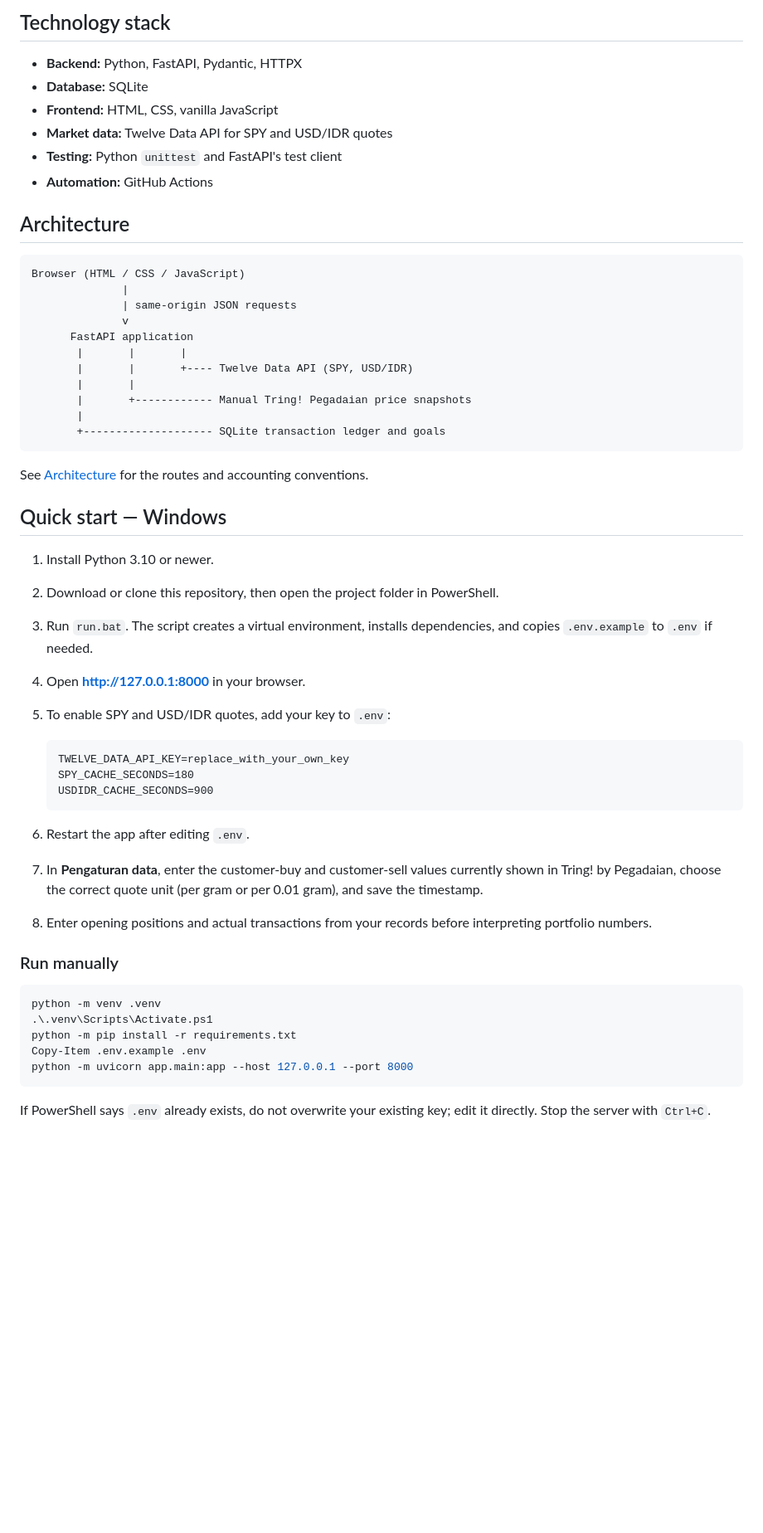
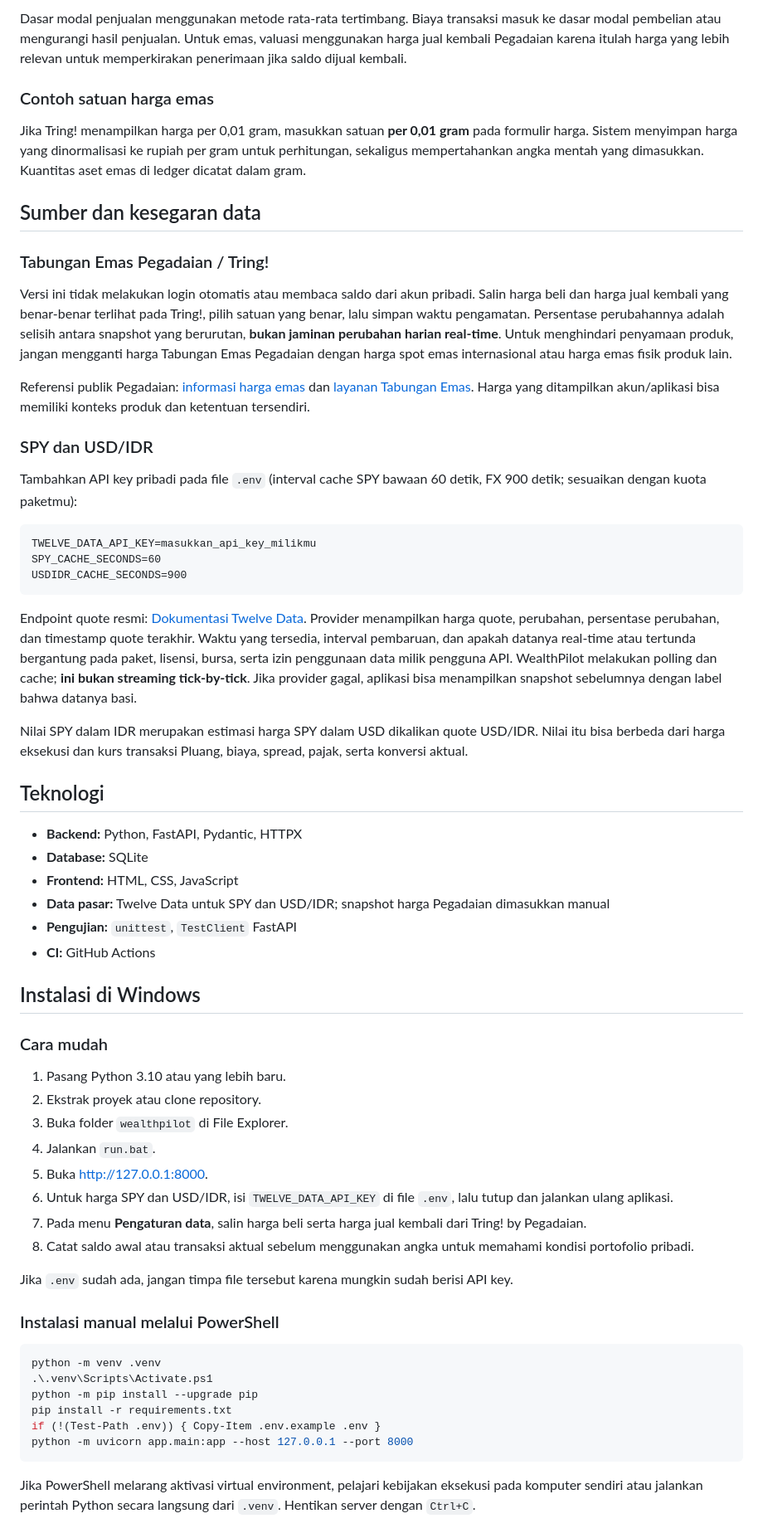
Before and after one commit to firgiahmadsuryaman/wealthpilot-personal-finance-dashboard, a Markdown page: README.md, the part around one of its changes. Shown at 83% size. GitHub-like rendering; blank space fills up the shorter version.

Commit message:
docs: jelaskan tujuan produk dan aturan hitung portofolio

````diff
--- a/README.md
+++ b/README.md
@@ -41,58 +63,66 @@ A portfolio's current market value is not the same as the money contributed. Wea
 
-## Technology stack
+Dasar modal penjualan menggunakan metode rata-rata tertimbang. Biaya transaksi masuk ke dasar modal pembelian atau mengurangi hasil penjualan. Untuk emas, valuasi menggunakan harga jual kembali Pegadaian karena itulah harga yang lebih relevan untuk memperkirakan penerimaan jika saldo dijual kembali.
+
+### Contoh satuan harga emas
+
+Jika Tring! menampilkan harga per 0,01 gram, masukkan satuan **per 0,01 gram** pada formulir harga. Sistem menyimpan harga yang dinormalisasi ke rupiah per gram untuk perhitungan, sekaligus mempertahankan angka mentah yang dimasukkan. Kuantitas aset emas di ledger dicatat dalam gram.
+
+## Sumber dan kesegaran data
+
+### Tabungan Emas Pegadaian / Tring!
+
+Versi ini tidak melakukan login otomatis atau membaca saldo dari akun pribadi. Salin harga beli dan harga jual kembali yang benar-benar terlihat pada Tring!, pilih satuan yang benar, lalu simpan waktu pengamatan. Persentase perubahannya adalah selisih antara snapshot yang berurutan, **bukan jaminan perubahan harian real-time**. Untuk menghindari penyamaan produk, jangan mengganti harga Tabungan Emas Pegadaian dengan harga spot emas internasional atau harga emas fisik produk lain.
+
+Referensi publik Pegadaian: [informasi harga emas](https://pegadaian.co.id/harga-emas) dan [layanan Tabungan Emas](https://pegadaian.co.id/emas/tabungan-emas). Harga yang ditampilkan akun/aplikasi bisa memiliki konteks produk dan ketentuan tersendiri.
+
+### SPY dan USD/IDR
+
+Tambahkan API key pribadi pada file `.env` (interval cache SPY bawaan 60 detik, FX 900 detik; sesuaikan dengan kuota paketmu):
+
+```dotenv
+TWELVE_DATA_API_KEY=masukkan_api_key_milikmu
+SPY_CACHE_SECONDS=60
+USDIDR_CACHE_SECONDS=900
+```
+
+Endpoint quote resmi: [Dokumentasi Twelve Data](https://twelvedata.com/docs). Provider menampilkan harga quote, perubahan, persentase perubahan, dan timestamp quote terakhir. Waktu yang tersedia, interval pembaruan, dan apakah datanya real-time atau tertunda bergantung pada paket, lisensi, bursa, serta izin penggunaan data milik pengguna API. WealthPilot melakukan polling dan cache; **ini bukan streaming tick-by-tick**. Jika provider gagal, aplikasi bisa menampilkan snapshot sebelumnya dengan label bahwa datanya basi.
+
+Nilai SPY dalam IDR merupakan estimasi harga SPY dalam USD dikalikan quote USD/IDR. Nilai itu bisa berbeda dari harga eksekusi dan kurs transaksi Pluang, biaya, spread, pajak, serta konversi aktual.
+
+## Teknologi
 
 - **Backend:** Python, FastAPI, Pydantic, HTTPX
 - **Database:** SQLite
-- **Frontend:** HTML, CSS, vanilla JavaScript
-- **Market data:** Twelve Data API for SPY and USD/IDR quotes
-- **Testing:** Python `unittest` and FastAPI's test client
-- **Automation:** GitHub Actions
+- **Frontend:** HTML, CSS, JavaScript
+- **Data pasar:** Twelve Data untuk SPY dan USD/IDR; snapshot harga Pegadaian dimasukkan manual
+- **Pengujian:** `unittest`, `TestClient` FastAPI
+- **CI:** GitHub Actions
 
-## Architecture
+## Instalasi di Windows
 
-```text
-Browser (HTML / CSS / JavaScript)
-              |
-              | same-origin JSON requests
-              v
-      FastAPI application
-       |       |       |
-       |       |       +---- Twelve Data API (SPY, USD/IDR)
-       |       |
-       |       +------------ Manual Tring! Pegadaian price snapshots
-       |
-       +-------------------- SQLite transaction ledger and goals
-```
+### Cara mudah
 
-See [Architecture](docs/ARCHITECTURE.md) for the routes and accounting conventions.
+1. Pasang Python 3.10 atau yang lebih baru.
+2. Ekstrak proyek atau clone repository.
+3. Buka folder `wealthpilot` di File Explorer.
+4. Jalankan `run.bat`.
+5. Buka [http://127.0.0.1:8000](http://127.0.0.1:8000).
+6. Untuk harga SPY dan USD/IDR, isi `TWELVE_DATA_API_KEY` di file `.env`, lalu tutup dan jalankan ulang aplikasi.
+7. Pada menu **Pengaturan data**, salin harga beli serta harga jual kembali dari Tring! by Pegadaian.
+8. Catat saldo awal atau transaksi aktual sebelum menggunakan angka untuk memahami kondisi portofolio pribadi.
 
-## Quick start — Windows
+Jika `.env` sudah ada, jangan timpa file tersebut karena mungkin sudah berisi API key.
 
-1. Install Python 3.10 or newer.
-2. Download or clone this repository, then open the project folder in PowerShell.
-3. Run `run.bat`. The script creates a virtual environment, installs dependencies, and copies `.env.example` to `.env` if needed.
-4. Open **http://127.0.0.1:8000** in your browser.
-5. To enable SPY and USD/IDR quotes, add your key to `.env`:
-
-   ```dotenv
-   TWELVE_DATA_API_KEY=replace_with_your_own_key
-   SPY_CACHE_SECONDS=180
-   USDIDR_CACHE_SECONDS=900
-   ```
-
-6. Restart the app after editing `.env`.
-7. In **Pengaturan data**, enter the customer-buy and customer-sell values currently shown in Tring! by Pegadaian, choose the correct quote unit (per gram or per 0.01 gram), and save the timestamp.
-8. Enter opening positions and actual transactions from your records before interpreting portfolio numbers.
-
-### Run manually
+### Instalasi manual melalui PowerShell
 
 ```powershell
 python -m venv .venv
 .\.venv\Scripts\Activate.ps1
-python -m pip install -r requirements.txt
-Copy-Item .env.example .env
+python -m pip install --upgrade pip
+pip install -r requirements.txt
+if (!(Test-Path .env)) { Copy-Item .env.example .env }
 python -m uvicorn app.main:app --host 127.0.0.1 --port 8000
 ```
 
-If PowerShell says `.env` already exists, do not overwrite your existing key; edit it directly. Stop the server with `Ctrl+C`.
+Jika PowerShell melarang aktivasi virtual environment, pelajari kebijakan eksekusi pada komputer sendiri atau jalankan perintah Python secara langsung dari `.venv`. Hentikan server dengan `Ctrl+C`.
 
````
Also changed, not shown: other parts of README.md (+100 -62 lines), docs/PRODUCT_SPEC.md (+61 -48 lines).
